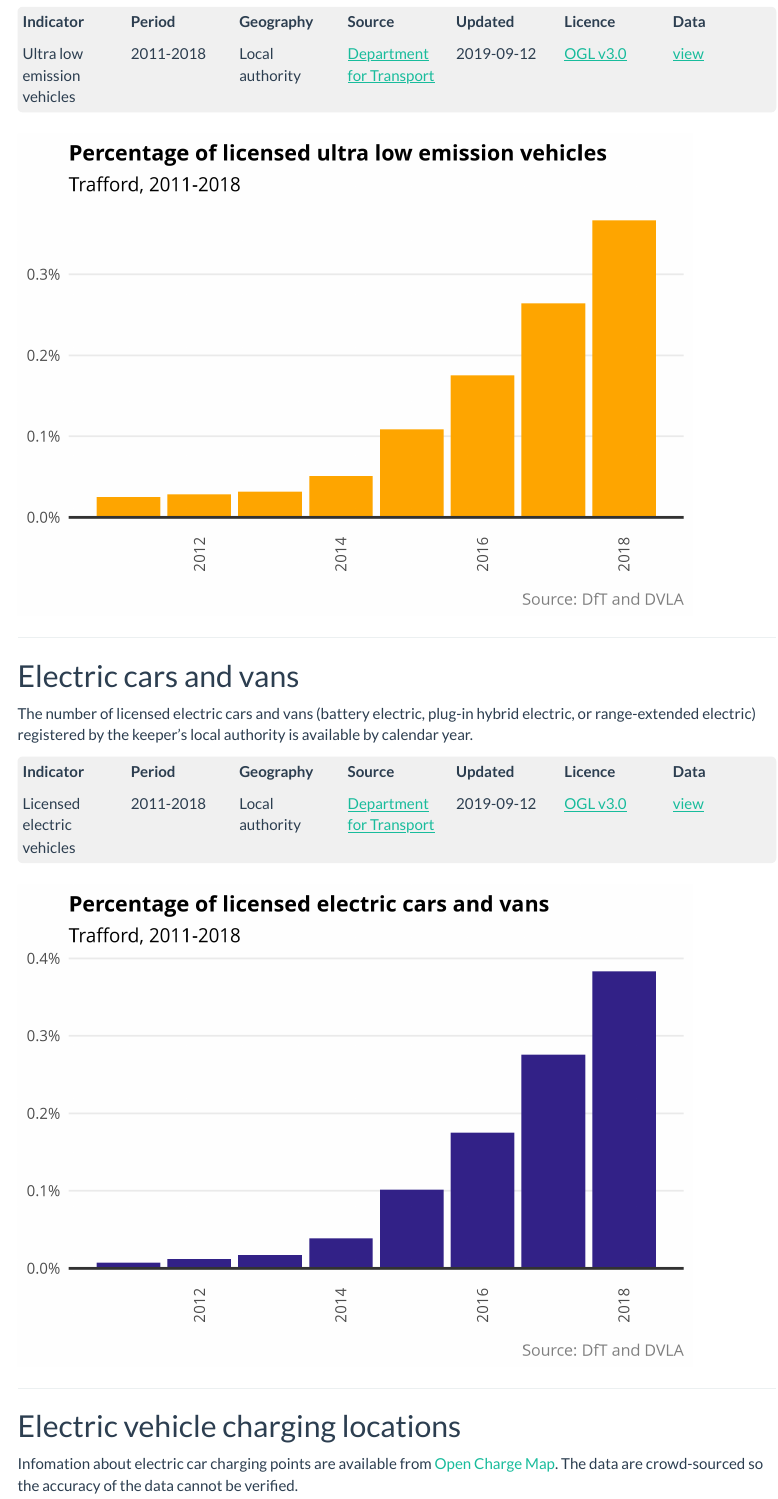
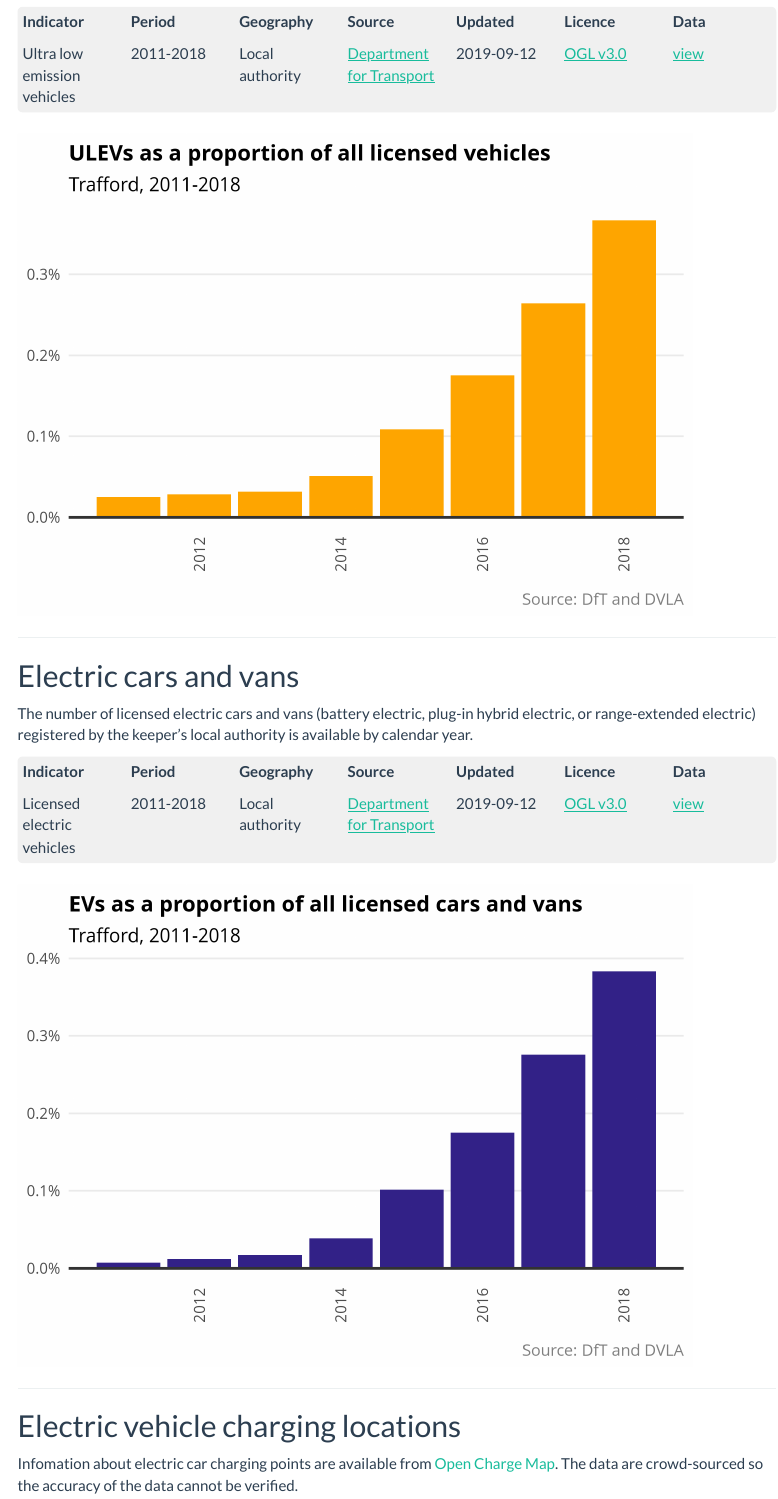
Before and after one commit to traffordDataLab/climate_emergency, an R Markdown document (index.Rmd): the page in a window 1100 px wide, from 8560 px down. Rendered offline with R 4.5, knitr and Pandoc, with nearby package versions; some code elsewhere in the file could not run offline; menus at the side of the page are left out.

Commit message:
Retitled EV and ULEV plots

```diff
--- a/index.Rmd
+++ b/index.Rmd
@@ -604,7 +604,7 @@ ggplot(ulev, aes(x = period, y = percent)) +
   geom_hline(yintercept = 0, size = 1, colour = "#333333") +
   scale_y_continuous(labels = percent_format(accuracy = 0.1)) +
   labs(x = NULL, y = NULL,
-       title = "Percentage of licensed ultra low emission vehicles",
+       title = "ULEVs as a proportion of all licensed vehicles",
        subtitle = paste0(distinct(ulev, area_name), ", 2011-2018"),
        caption = "Source: DfT and DVLA") +
   theme_x() +
@@ -634,7 +634,7 @@ ggplot(ev, aes(x = period, y = percent)) +
   geom_hline(yintercept = 0, size = 1, colour = "#333333") +
   scale_y_continuous(labels = percent_format(accuracy = 0.1)) +
   labs(x = NULL, y = NULL,
-       title = "Percentage of licensed electric cars and vans",
+       title = "EVs as a proportion of all licensed cars and vans",
        subtitle = paste0(distinct(ev, area_name), ", 2011-2018"),
        caption = "Source: DfT and DVLA") +
   theme_x() +
```
Also changed, not shown: slides.Rmd (+2 -2 lines).
